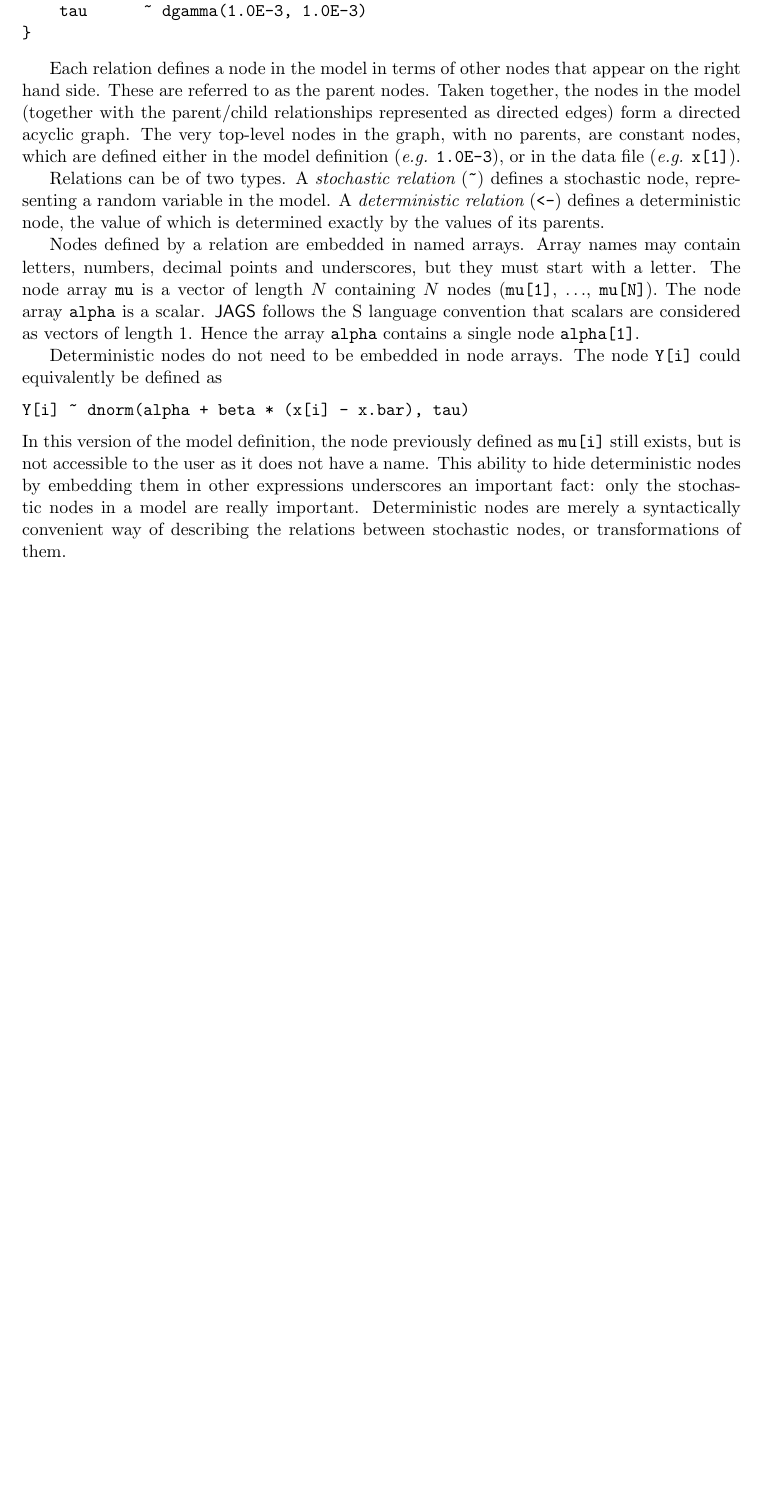
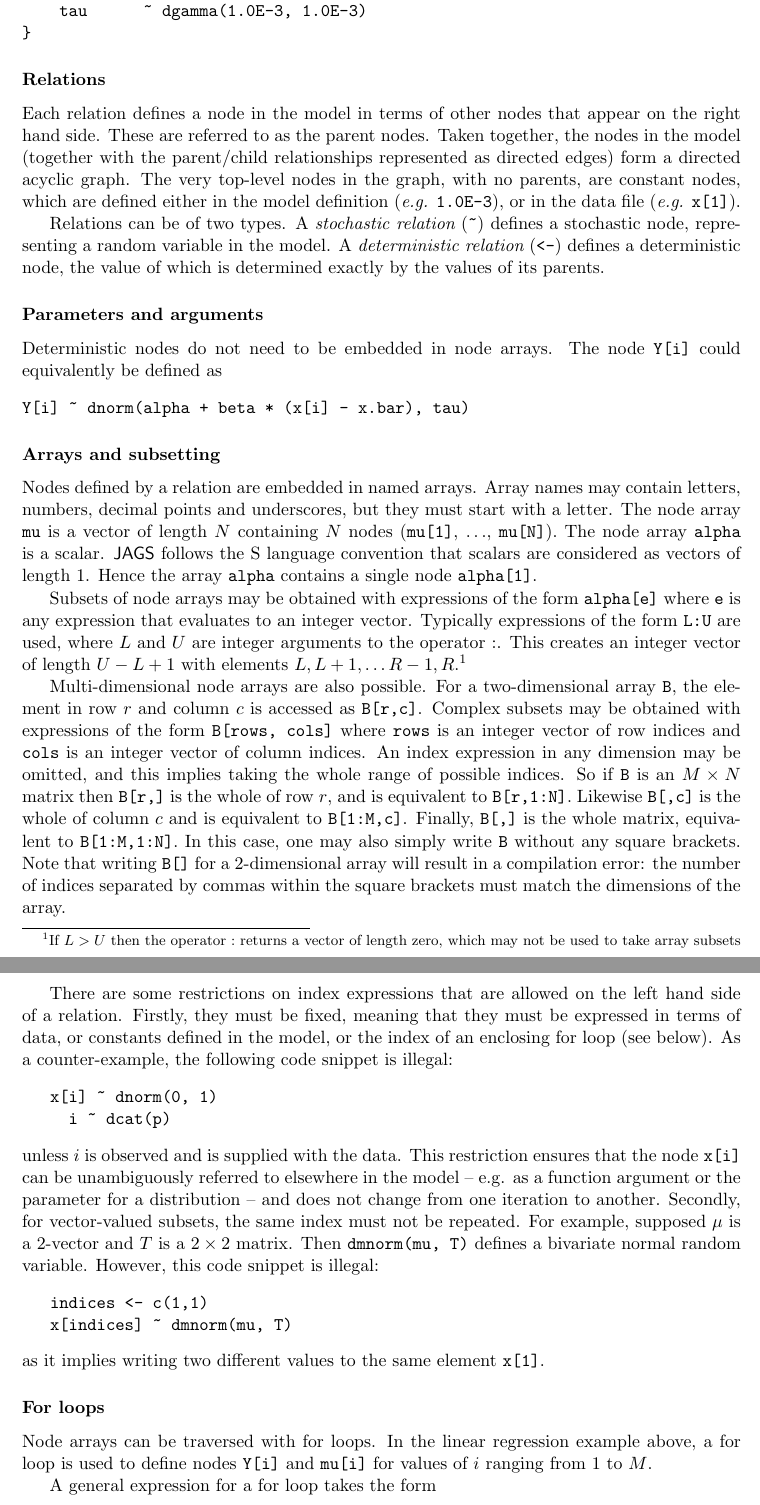
Before and after one commit to todesking/JAGS-code, a LaTeX document (doc/manual/jags_user_manual.tex): part of page 6 of 42 before the commit and two parts of pages 6 and 7 of 43 after it, the two joined at a grey line, cut so that both start at the same text, the shorter picture padded with empty space. Compiled offline with pdfLaTeX.

Commit message:
Updates to user manual

```diff
--- a/doc/manual/jags_user_manual.tex
+++ b/doc/manual/jags_user_manual.tex
@@ -89,6 +89,8 @@ model {
 }
 \end{verbatim}
 
+\subsubsection{Relations}
+
 Each relation defines a node in the model in terms of other nodes that
 appear on the right hand side. These are referred to as the parent
 nodes. Taken together, the nodes in the model (together with the
@@ -104,6 +106,16 @@ model. A {\em deterministic relation} (\verb+<-+) defines a
 deterministic node, the value of which is determined exactly by the
 values of its parents.
 
+\subsubsection{Parameters and arguments}
+
+Deterministic nodes do not need to be embedded in node arrays. The
+node \verb+Y[i]+ could equivalently be defined as
+\begin{verbatim}
+Y[i] ~ dnorm(alpha + beta * (x[i] - x.bar), tau)
+\end{verbatim}
+
+\subsubsection{Arrays and subsetting}
+
 Nodes defined by a relation are embedded in named arrays. Array names may
 contain letters, numbers, decimal points and underscores, but they must
 start with a letter.  The node array \verb+mu+ is a vector of length
@@ -112,16 +124,58 @@ node array \verb+alpha+ is a scalar.  \JAGS\ follows the S language
 convention that scalars are considered as vectors of length 1. Hence
 the array \verb+alpha+ contains a single node \verb+alpha[1]+.
 
-Deterministic nodes do not need to be embedded in node arrays. The
-node \verb+Y[i]+ could equivalently be defined as
-\begin{verbatim}
-Y[i] ~ dnorm(alpha + beta * (x[i] - x.bar), tau)
-\end{verbatim}
-In this version of the model definition, the node previously defined
-as \verb+mu[i]+ still exists, but is not accessible to the user as it
-does not have a name.  This ability to hide deterministic nodes by
-embedding them in other expressions underscores an important fact:
-only the stochastic nodes in a model are really
-important. Deterministic nodes are merely a syntactically convenient
-way of describing the relations between stochastic nodes, or
-transformations of them.
+Subsets of node arrays may be obtained with expressions of the form
+\verb+alpha[e]+ where \verb+e+ is any expression that evaluates to an
+integer vector. Typically expressions of the form \verb+L:U+ are used,
+where $L$ and $U$ are integer arguments to the operator $:$. This
+creates an integer vector of length $U - L + 1$ with elements $L, L+1,
+\ldots R-1, R$.\footnote{If $L > U$ then the operator $:$ returns a
+vector of length zero, which may not be used to take array subsets}
+
+Multi-dimensional node arrays are also possible. For a two-dimensional
+array \verb+B+, the element in row $r$ and column $c$ is accessed as
+\verb+B[r,c]+. Complex subsets may be obtained with expressions of the
+form \verb+B[rows, cols]+ where \verb+rows+ is an integer vector of
+row indices and \verb+cols+ is an integer vector of column indices.
+An index expression in any dimension may be omitted, and this implies
+taking the whole range of possible indices. So if \verb+B+ is an
+$M \times N$ matrix then \verb+B[r,]+ is the whole of row $r$, and is
+equivalent to \verb+B[r,1:N]+. Likewise \verb+B[,c]+ is the whole of
+column $c$ and is equivalent to \verb+B[1:M,c]+. Finally, \verb+B[,]+
+is the whole matrix, equivalent to \verb+B[1:M,1:N]+. In this case,
+one may also simply write \verb+B+ without any square brackets. Note
+that writing \verb+B[]+ for a 2-dimensional array will result in a
+compilation error: the number of indices separated by commas within
+the square brackets must match the dimensions of the array.
+
+There are some restrictions on index expressions that are allowed on
+the left hand side of a relation. Firstly, they must be fixed, meaning
+that they must be expressed in terms of data, or constants defined in
+the model, or the index of an enclosing for loop (see below).  As
+a counter-example, the following code snippet is illegal:
+\begin{verbatim}
+   x[i] ~ dnorm(0, 1)
+     i ~ dcat(p)
+\end{verbatim}
+unless $i$ is observed and is supplied with the data. This restriction
+ensures that the node \verb+x[i]+ can be unambiguously referred to
+elsewhere in the model -- e.g. as a function argument or the parameter
+for a distribution -- and does not change from one iteration to
+another. Secondly, for vector-valued subsets, the same index must not
+be repeated. For example, supposed $\mu$ is a 2-vector and $T$ is a
+$2 \times 2$ matrix. Then \verb+dmnorm(mu, T)+ defines a bivariate
+normal random variable.  However, this code snippet is illegal:
+\begin{verbatim}
+   indices <- c(1,1)
+   x[indices] ~ dmnorm(mu, T)
+\end{verbatim}
+as it implies writing two different values to the same element \verb+x[1]+.
+
+\subsubsection{For loops}
+
+Node arrays can be traversed with for loops. In the linear regression
+example above, a for loop is used to define nodes \verb+Y[i]+ and
+\verb+mu[i]+ for values of $i$ ranging from $1$ to $M$.
+
+A general expression for a for loop takes the form
+\begin{verbatim}
```
Also changed, not shown: doc/manual/jags_user_manual.tex (6 more changed lines).
